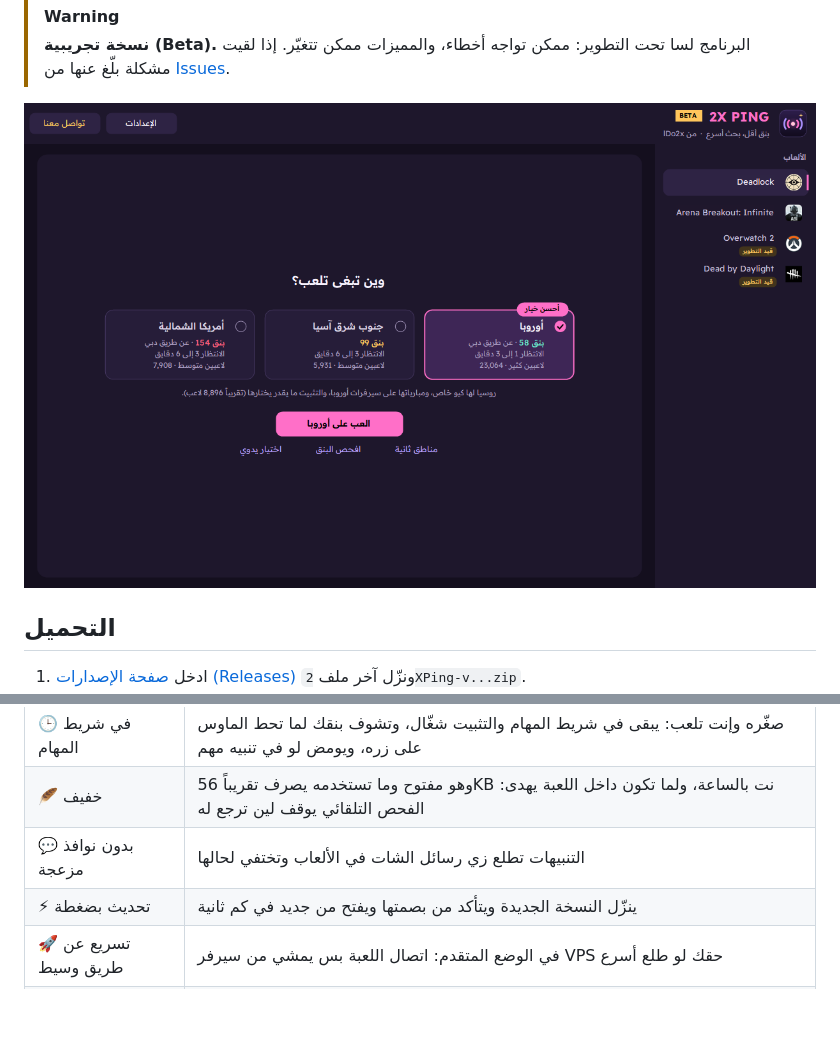
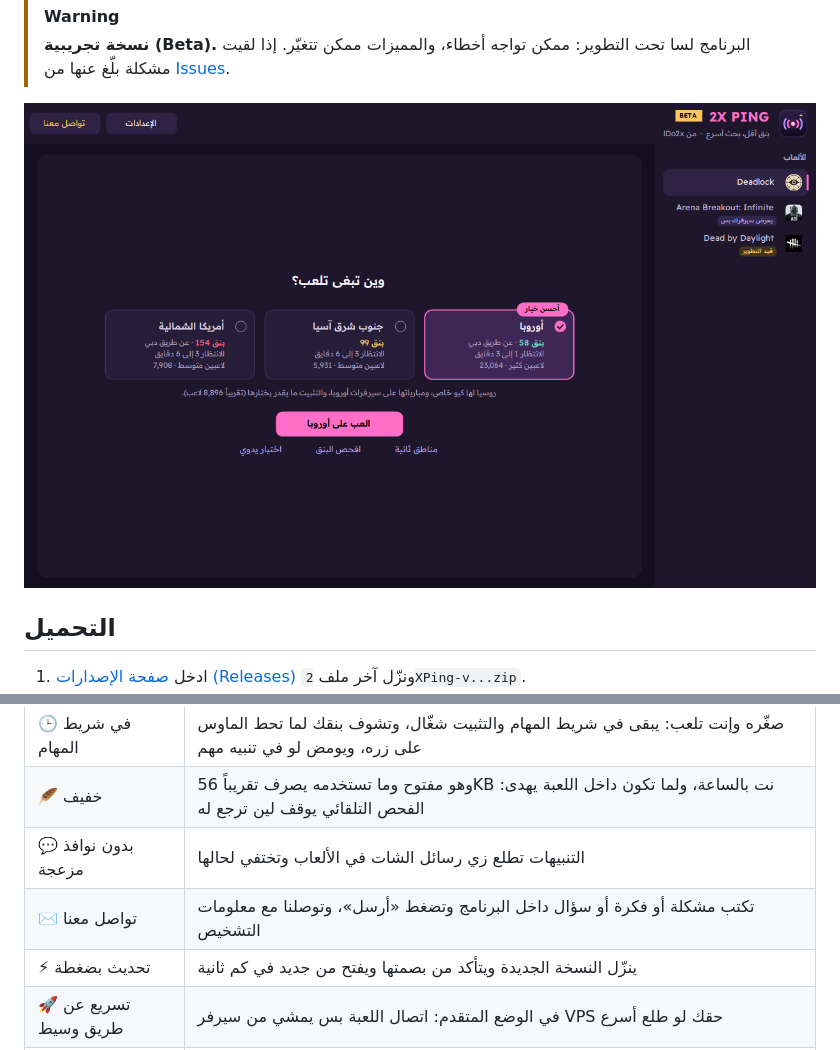
Before and after one commit to ldo2x/2XPing, a Markdown page: README.md, 2 parts joined by grey strips. Drawn GitHub-style; pictures changed too: docs/screenshot-ar.png; blank space fills up the shorter version.

```diff
--- a/README.md
+++ b/README.md
@@ -55,6 +55,7 @@
 | 🕒 في شريط المهام | صغّره وإنت تلعب: يبقى في شريط المهام والتثبيت شغّال، وتشوف بنقك لما تحط الماوس على زره، ويومض لو في تنبيه مهم |
 | 🪶 خفيف | وهو مفتوح وما تستخدمه يصرف تقريباً 56KB نت بالساعة، ولما تكون داخل اللعبة يهدى: الفحص التلقائي يوقف لين ترجع له |
 | 💬 بدون نوافذ مزعجة | التنبيهات تطلع زي رسائل الشات في الألعاب وتختفي لحالها |
+| ✉️ تواصل معنا | تكتب مشكلة أو فكرة أو سؤال داخل البرنامج وتضغط «أرسل»، وتوصلنا مع معلومات التشخيص |
 | ⚡ تحديث بضغطة | ينزّل النسخة الجديدة ويتأكد من بصمتها ويفتح من جديد في كم ثانية |
 | 🚀 تسريع عن طريق وسيط | في الوضع المتقدم: اتصال اللعبة بس يمشي من سيرفر VPS حقك لو طلع أسرع |
 | 🎛️ على كيفك | تختار ألعابك من أول مرة، والوضع البسيط للاعب العادي، والمتقدم فيه كل الأدوات |
```
Also changed, not shown: README.en.md (+1 -0 lines), ROADMAP.md (+6 -4 lines), docs/screenshot-en.png, docs/social/social-preview.png, 2 other files.
